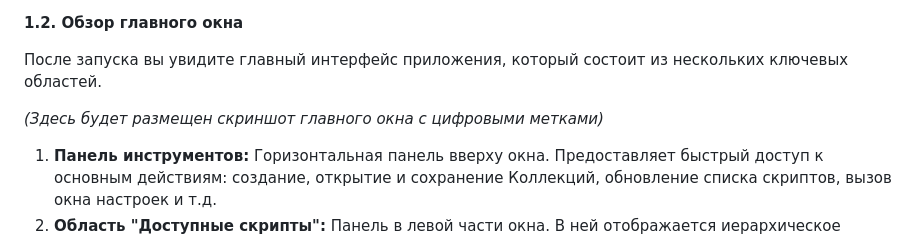
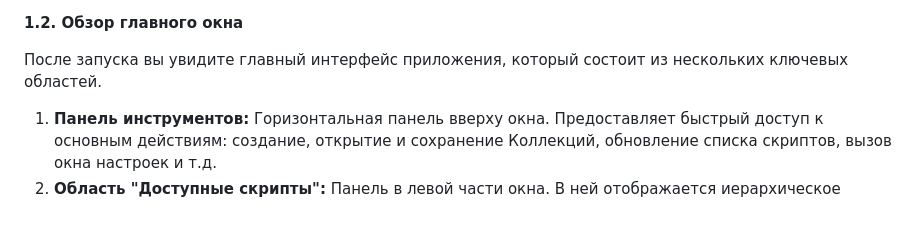
Before and after one commit to ExMent-70/PySM, a Markdown page: README.md, the part around one of its changes. Rendered like a GitHub page; blank space fills up the shorter version.

```diff
--- a/README.md
+++ b/README.md
@@ -44,8 +44,6 @@ PySM поставляется как **портативное приложени
 **1.2. Обзор главного окна**
 
 После запуска вы увидите главный интерфейс приложения, который состоит из нескольких ключевых областей.
-
-*(Здесь будет размещен скриншот главного окна с цифровыми метками)*
 
 1.  **Панель инструментов:** Горизонтальная панель вверху окна. Предоставляет быстрый доступ к основным действиям: создание, открытие и сохранение Коллекций, обновление списка скриптов, вызов окна настроек и т.д.
 2.  **Область "Доступные скрипты":** Панель в левой части окна. В ней отображается иерархическое дерево всех Скриптов, которые PySM обнаружил в указанных вами Корневых директориях. Это ваша "библиотека" доступных инструментов.
```
Also changed, not shown: other parts of README.md (+3 -0 lines).
